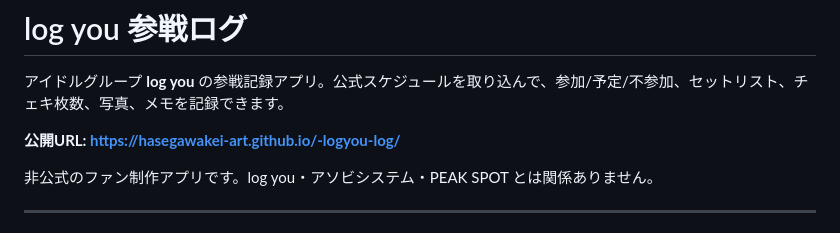
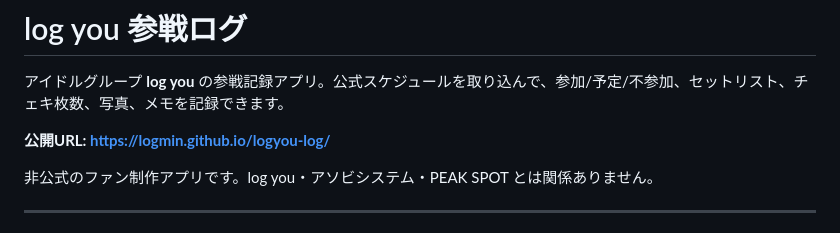
Before and after one commit to logmin/logyou-log, a Markdown page: README.md, the part around the change. Rendered like a GitHub page.

Commit message:
docs: 公開URLを logmin.github.io/logyou-log に更新
Co-Authored-By: Claude Opus 5 <noreply@anthropic.com>

```diff
--- a/README.md
+++ b/README.md
@@ -2,7 +2,7 @@
 
 アイドルグループ **log you** の参戦記録アプリ。公式スケジュールを取り込んで、参加/予定/不参加、セットリスト、チェキ枚数、写真、メモを記録できます。
 
-**公開URL: https://hasegawakei-art.github.io/-logyou-log/**
+**公開URL: https://logmin.github.io/logyou-log/**
 
 非公式のファン制作アプリです。log you・アソビシステム・PEAK SPOT とは関係ありません。
 
```
